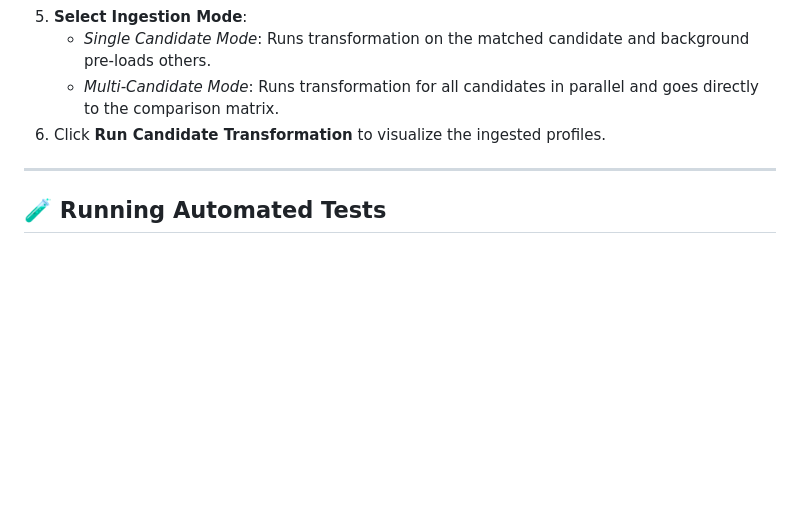
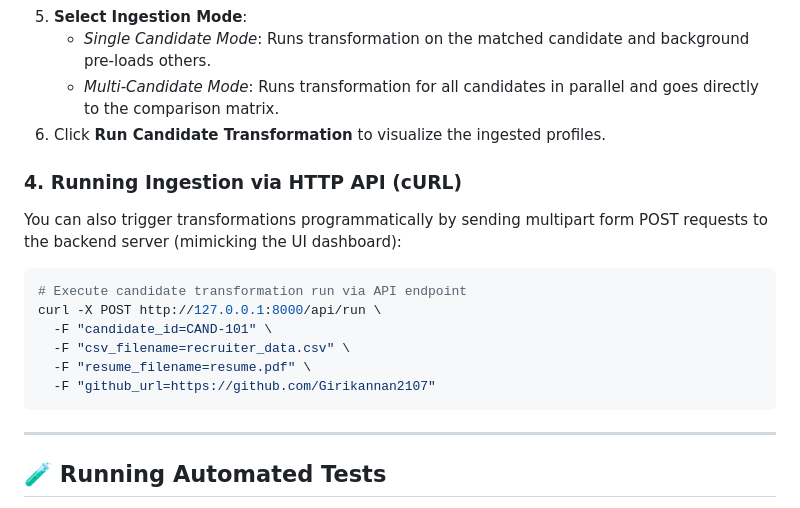
Before and after one commit to Girikannan2107/Data_transformer, a Markdown page: README.md, the part around the change. Rendered like a GitHub page; blank space fills up the shorter version.

Commit message:
Add API cURL command to README.md

````diff
--- a/README.md
+++ b/README.md
@@ -124,6 +124,18 @@ python main.py --candidate CAND-101 --csv data/recruiter_data.csv --resume data/
    - *Multi-Candidate Mode*: Runs transformation for all candidates in parallel and goes directly to the comparison matrix.
 6. Click **Run Candidate Transformation** to visualize the ingested profiles.
 
+### 4. Running Ingestion via HTTP API (cURL)
+You can also trigger transformations programmatically by sending multipart form POST requests to the backend server (mimicking the UI dashboard):
+
+```bash
+# Execute candidate transformation run via API endpoint
+curl -X POST http://127.0.0.1:8000/api/run \
+  -F "candidate_id=CAND-101" \
+  -F "csv_filename=recruiter_data.csv" \
+  -F "resume_filename=resume.pdf" \
+  -F "github_url=https://github.com/Girikannan2107"
+```
+
 ---
 
 ## 🧪 Running Automated Tests
````
